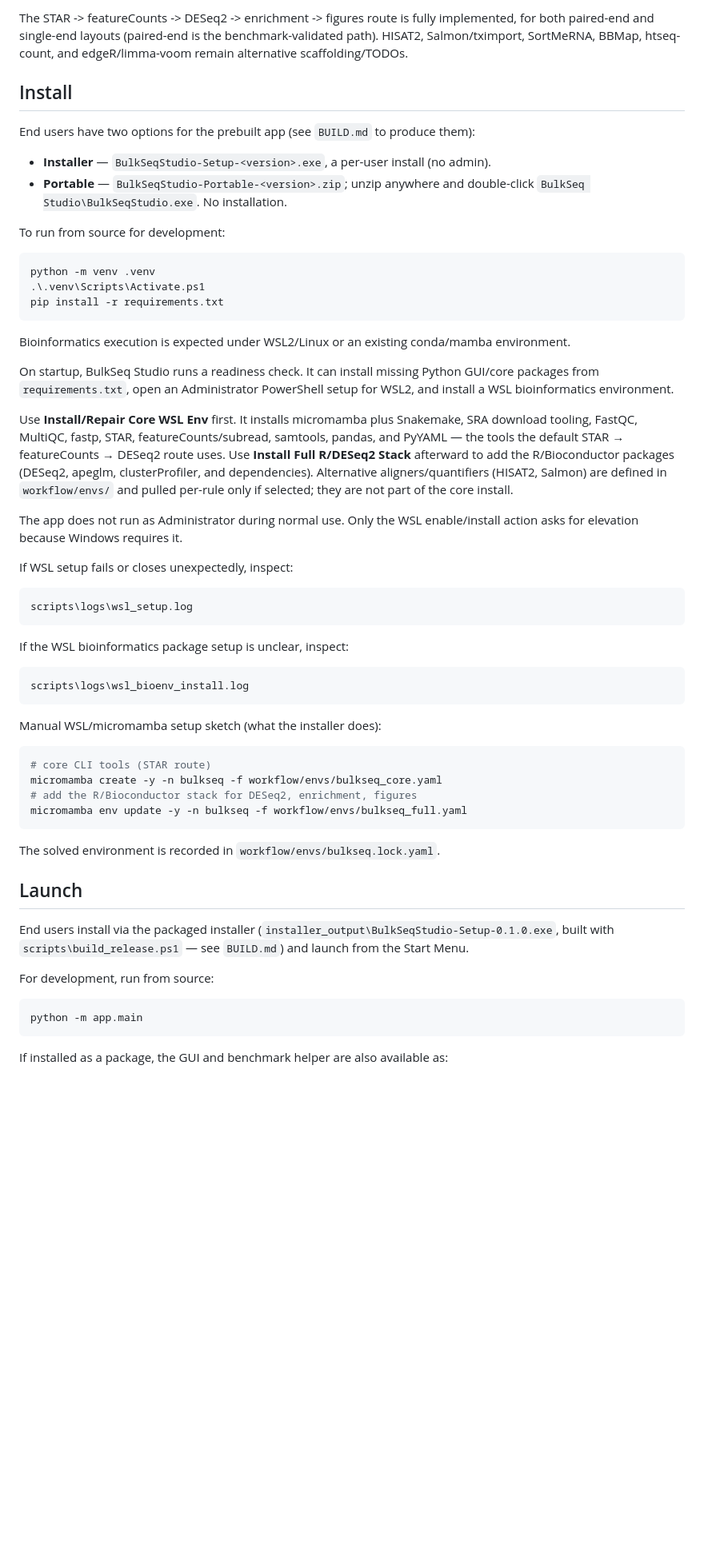
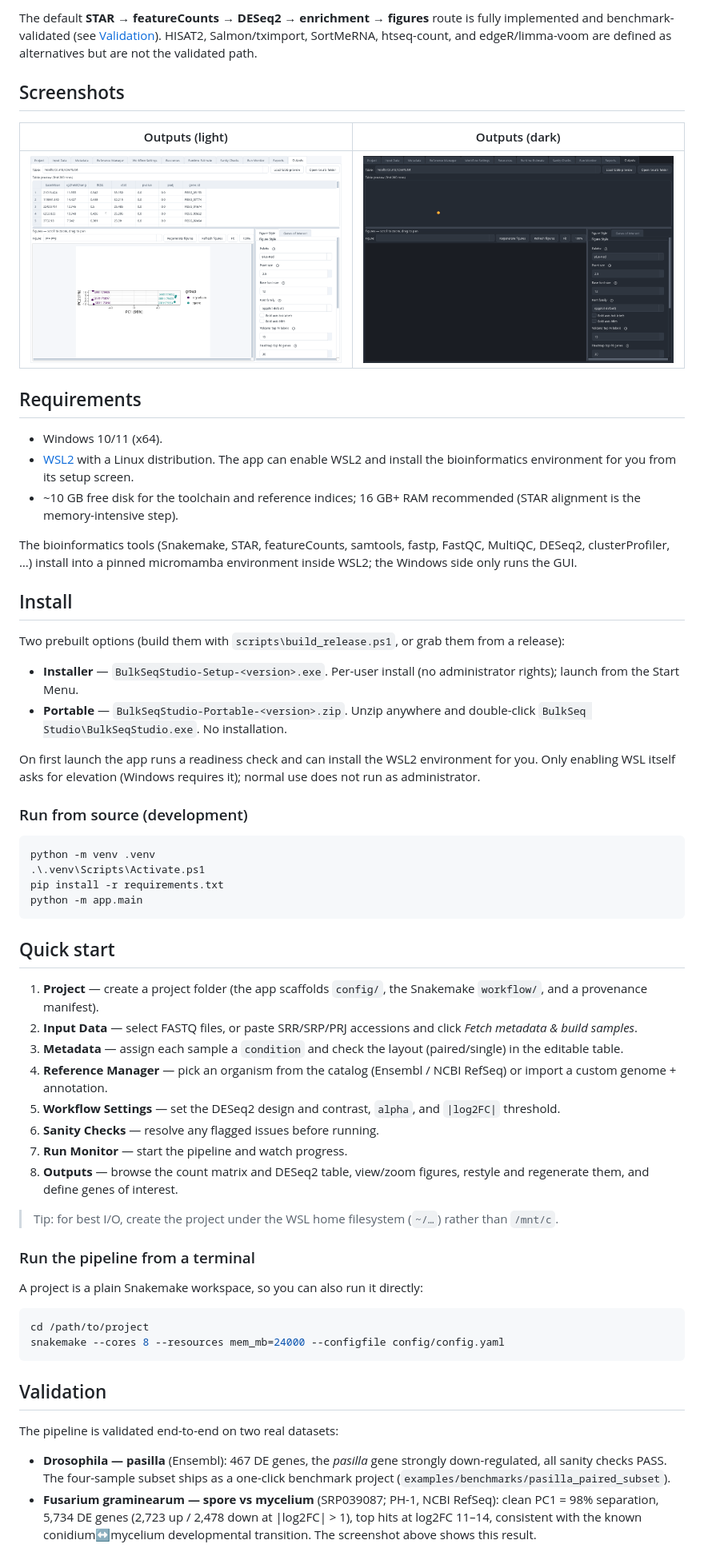
Before and after one commit to tunabirgun/bulkseq-studio, a Markdown page: README.md, the part around one of its changes. Shown at 80% size. GitHub-like rendering; pictures changed too: docs/screenshot-outputs-dark.png (added), docs/screenshot-outputs-light.png (added); blank space fills up the shorter version.

````diff
--- a/README.md
+++ b/README.md
@@ -24,61 +20,64 @@ Implemented:
 
-The STAR -> featureCounts -> DESeq2 -> enrichment -> figures route is fully implemented, for both paired-end and single-end layouts (paired-end is the benchmark-validated path). HISAT2, Salmon/tximport, SortMeRNA, BBMap, htseq-count, and edgeR/limma-voom remain alternative scaffolding/TODOs.
+The default **STAR → featureCounts → DESeq2 → enrichment → figures** route is fully implemented and benchmark-validated (see [Validation](#validation)). HISAT2, Salmon/tximport, SortMeRNA, htseq-count, and edgeR/limma-voom are defined as alternatives but are not the validated path.
+
+## Screenshots
+
+| Outputs (light) | Outputs (dark) |
+| --- | --- |
+| ![Light theme](docs/screenshot-outputs-light.png) | ![Dark theme](docs/screenshot-outputs-dark.png) |
+
+## Requirements
+
+- Windows 10/11 (x64).
+- [WSL2](https://learn.microsoft.com/windows/wsl/install) with a Linux distribution. The app can enable WSL2 and install the bioinformatics environment for you from its setup screen.
+- ~10 GB free disk for the toolchain and reference indices; 16 GB+ RAM recommended (STAR alignment is the memory-intensive step).
+
+The bioinformatics tools (Snakemake, STAR, featureCounts, samtools, fastp, FastQC, MultiQC, DESeq2, clusterProfiler, …) install into a pinned micromamba environment inside WSL2; the Windows side only runs the GUI.
 
 ## Install
 
-End users have two options for the prebuilt app (see `BUILD.md` to produce them):
-- **Installer** — `BulkSeqStudio-Setup-<version>.exe`, a per-user install (no admin).
-- **Portable** — `BulkSeqStudio-Portable-<version>.zip`; unzip anywhere and
-  double-click `BulkSeq Studio\BulkSeqStudio.exe`. No installation.
+Two prebuilt options (build them with `scripts\build_release.ps1`, or grab them from a release):
 
-To run from source for development:
+- **Installer** — `BulkSeqStudio-Setup-<version>.exe`. Per-user install (no administrator rights); launch from the Start Menu.
+- **Portable** — `BulkSeqStudio-Portable-<version>.zip`. Unzip anywhere and double-click `BulkSeq Studio\BulkSeqStudio.exe`. No installation.
+
+On first launch the app runs a readiness check and can install the WSL2 environment for you. Only enabling WSL itself asks for elevation (Windows requires it); normal use does not run as administrator.
+
+### Run from source (development)
 
 ```powershell
 python -m venv .venv
 .\.venv\Scripts\Activate.ps1
 pip install -r requirements.txt
-```
-
-Bioinformatics execution is expected under WSL2/Linux or an existing conda/mamba environment.
-
-On startup, BulkSeq Studio runs a readiness check. It can install missing Python GUI/core packages from `requirements.txt`, open an Administrator PowerShell setup for WSL2, and install a WSL bioinformatics environment.
-
-Use **Install/Repair Core WSL Env** first. It installs micromamba plus Snakemake, SRA download tooling, FastQC, MultiQC, fastp, STAR, featureCounts/subread, samtools, pandas, and PyYAML — the tools the default STAR → featureCounts → DESeq2 route uses. Use **Install Full R/DESeq2 Stack** afterward to add the R/Bioconductor packages (DESeq2, apeglm, clusterProfiler, and dependencies). Alternative aligners/quantifiers (HISAT2, Salmon) are defined in `workflow/envs/` and pulled per-rule only if selected; they are not part of the core install.
-
-The app does not run as Administrator during normal use. Only the WSL enable/install action asks for elevation because Windows requires it.
-
-If WSL setup fails or closes unexpectedly, inspect:
-
-```text
-scripts\logs\wsl_setup.log
-```
-
-If the WSL bioinformatics package setup is unclear, inspect:
-
-```text
-scripts\logs\wsl_bioenv_install.log
-```
-
-Manual WSL/micromamba setup sketch (what the installer does):
-
-```bash
-# core CLI tools (STAR route)
-micromamba create -y -n bulkseq -f workflow/envs/bulkseq_core.yaml
-# add the R/Bioconductor stack for DESeq2, enrichment, figures
-micromamba env update -y -n bulkseq -f workflow/envs/bulkseq_full.yaml
-```
-
-The solved environment is recorded in `workflow/envs/bulkseq.lock.yaml`.
-
-## Launch
-
-End users install via the packaged installer (`installer_output\BulkSeqStudio-Setup-0.1.0.exe`,
-built with `scripts\build_release.ps1` — see `BUILD.md`) and launch from the Start Menu.
-
-For development, run from source:
-
-```powershell
 python -m app.main
 ```
 
-If installed as a package, the GUI and benchmark helper are also available as:
+## Quick start
+
+1. **Project** — create a project folder (the app scaffolds `config/`, the Snakemake `workflow/`, and a provenance manifest).
+2. **Input Data** — select FASTQ files, or paste SRR/SRP/PRJ accessions and click *Fetch metadata & build samples*.
+3. **Metadata** — assign each sample a `condition` and check the layout (paired/single) in the editable table.
+4. **Reference Manager** — pick an organism from the catalog (Ensembl / NCBI RefSeq) or import a custom genome + annotation.
+5. **Workflow Settings** — set the DESeq2 design and contrast, `alpha`, and `|log2FC|` threshold.
+6. **Sanity Checks** — resolve any flagged issues before running.
+7. **Run Monitor** — start the pipeline and watch progress.
+8. **Outputs** — browse the count matrix and DESeq2 table, view/zoom figures, restyle and regenerate them, and define genes of interest.
+
+> Tip: for best I/O, create the project under the WSL home filesystem (`~/…`) rather than `/mnt/c`.
+
+### Run the pipeline from a terminal
+
+A project is a plain Snakemake workspace, so you can also run it directly:
+
+```bash
+cd /path/to/project
+snakemake --cores 8 --resources mem_mb=24000 --configfile config/config.yaml
+```
+
+## Validation
+
+The pipeline is validated end-to-end on two real datasets:
+
+- **Drosophila — pasilla** (Ensembl): 467 DE genes, the *pasilla* gene strongly down-regulated, all sanity checks PASS. The four-sample subset ships as a one-click benchmark project (`examples/benchmarks/pasilla_paired_subset`).
+- **Fusarium graminearum — spore vs mycelium** (SRP039087; PH-1, NCBI RefSeq): clean PC1 = 98% separation, 5,734 DE genes (2,723 up / 2,478 down at |log2FC| > 1), top hits at log2FC 11–14, consistent with the known conidium↔mycelium developmental transition. The screenshot above shows this result.
+
````
Also changed, not shown: other parts of README.md (+32 -51 lines).
